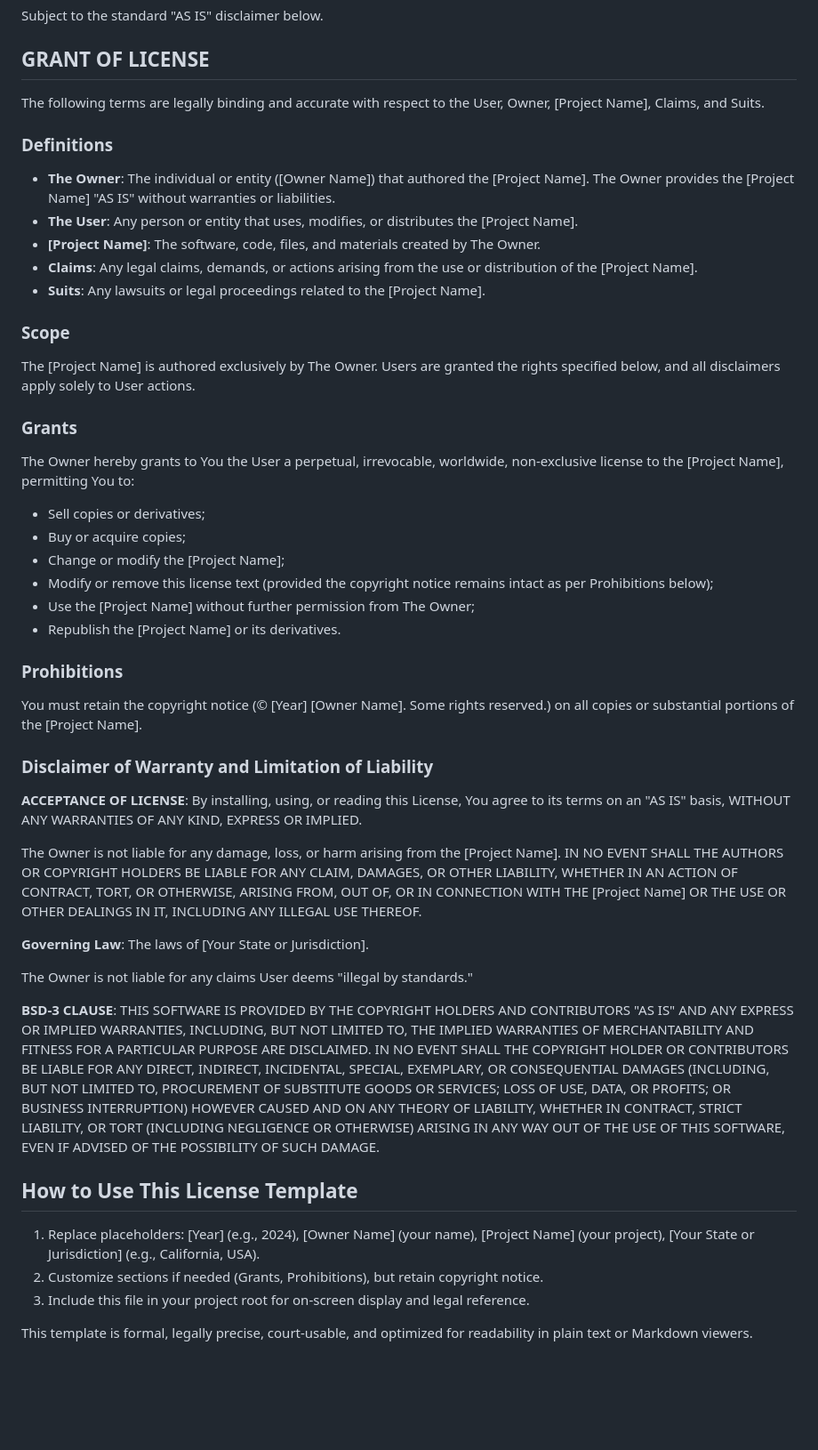
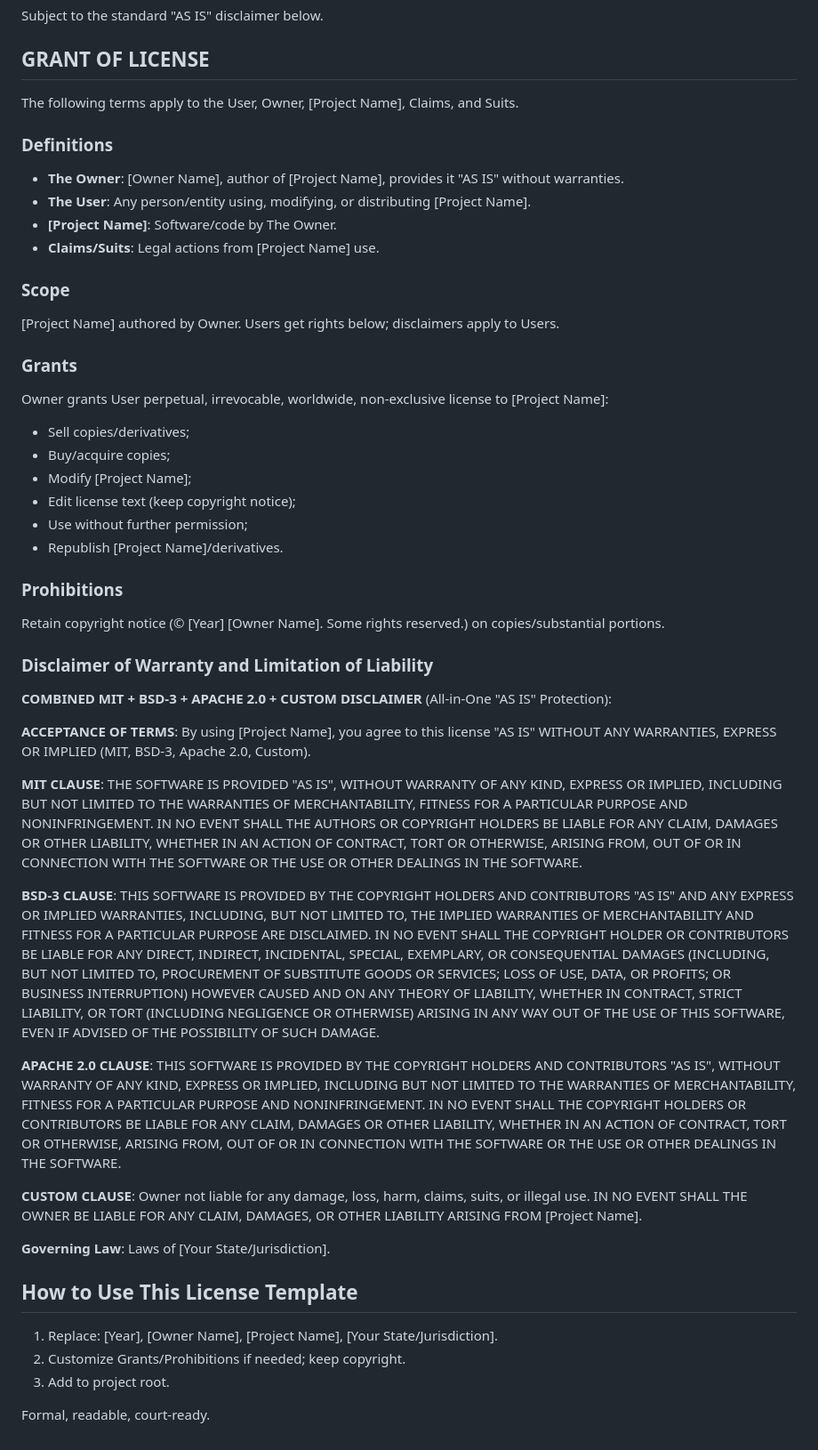
Before and after one commit to turtleboyagain120/License-testing, a Markdown page: Licensed.md, the part around the change. Shown at 89% size. Rendered like a GitHub page; blank space fills up the shorter version.

```diff
--- a/Licensed.md
+++ b/Licensed.md
@@ -6,51 +6,54 @@ Subject to the standard "AS IS" disclaimer below.
 
 ## GRANT OF LICENSE
 
-The following terms are legally binding and accurate with respect to the User, Owner, [Project Name], Claims, and Suits.
+The following terms apply to the User, Owner, [Project Name], Claims, and Suits.
 
 ### Definitions
 
-- **The Owner**: The individual or entity ([Owner Name]) that authored the [Project Name]. The Owner provides the [Project Name] "AS IS" without warranties or liabilities.
-- **The User**: Any person or entity that uses, modifies, or distributes the [Project Name].
-- **[Project Name]**: The software, code, files, and materials created by The Owner.
-- **Claims**: Any legal claims, demands, or actions arising from the use or distribution of the [Project Name].
-- **Suits**: Any lawsuits or legal proceedings related to the [Project Name].
+- **The Owner**: [Owner Name], author of [Project Name], provides it "AS IS" without warranties.
+- **The User**: Any person/entity using, modifying, or distributing [Project Name].
+- **[Project Name]**: Software/code by The Owner.
+- **Claims/Suits**: Legal actions from [Project Name] use.
 
 ### Scope
 
-The [Project Name] is authored exclusively by The Owner. Users are granted the rights specified below, and all disclaimers apply solely to User actions.
+[Project Name] authored by Owner. Users get rights below; disclaimers apply to Users.
 
 ### Grants
 
-The Owner hereby grants to You the User a perpetual, irrevocable, worldwide, non-exclusive license to the [Project Name], permitting You to:
+Owner grants User perpetual, irrevocable, worldwide, non-exclusive license to [Project Name]:
 
-- Sell copies or derivatives;
-- Buy or acquire copies;
-- Change or modify the [Project Name];
-- Modify or remove this license text (provided the copyright notice remains intact as per Prohibitions below);
-- Use the [Project Name] without further permission from The Owner;
-- Republish the [Project Name] or its derivatives.
+- Sell copies/derivatives;
+- Buy/acquire copies;
+- Modify [Project Name];
+- Edit license text (keep copyright notice);
+- Use without further permission;
+- Republish [Project Name]/derivatives.
 
 ### Prohibitions
 
-You must retain the copyright notice (© [Year] [Owner Name]. Some rights reserved.) on all copies or substantial portions of the [Project Name].
+Retain copyright notice (© [Year] [Owner Name]. Some rights reserved.) on copies/substantial portions.
 
 ### Disclaimer of Warranty and Limitation of Liability
 
-**ACCEPTANCE OF LICENSE**: By installing, using, or reading this License, You agree to its terms on an "AS IS" basis, WITHOUT ANY WARRANTIES OF ANY KIND, EXPRESS OR IMPLIED.
+**COMBINED MIT + BSD-3 + APACHE 2.0 + CUSTOM DISCLAIMER** (All-in-One "AS IS" Protection):
 
-The Owner is not liable for any damage, loss, or harm arising from the [Project Name]. IN NO EVENT SHALL THE AUTHORS OR COPYRIGHT HOLDERS BE LIABLE FOR ANY CLAIM, DAMAGES, OR OTHER LIABILITY, WHETHER IN AN ACTION OF CONTRACT, TORT, OR OTHERWISE, ARISING FROM, OUT OF, OR IN CONNECTION WITH THE [Project Name] OR THE USE OR OTHER DEALINGS IN IT, INCLUDING ANY ILLEGAL USE THEREOF.
+**ACCEPTANCE OF TERMS**: By using [Project Name], you agree to this license "AS IS" WITHOUT ANY WARRANTIES, EXPRESS OR IMPLIED (MIT, BSD-3, Apache 2.0, Custom).
 
-**Governing Law**: The laws of [Your State or Jurisdiction].
-
-The Owner is not liable for any claims User deems "illegal by standards."
+**MIT CLAUSE**: THE SOFTWARE IS PROVIDED "AS IS", WITHOUT WARRANTY OF ANY KIND, EXPRESS OR IMPLIED, INCLUDING BUT NOT LIMITED TO THE WARRANTIES OF MERCHANTABILITY, FITNESS FOR A PARTICULAR PURPOSE AND NONINFRINGEMENT. IN NO EVENT SHALL THE AUTHORS OR COPYRIGHT HOLDERS BE LIABLE FOR ANY CLAIM, DAMAGES OR OTHER LIABILITY, WHETHER IN AN ACTION OF CONTRACT, TORT OR OTHERWISE, ARISING FROM, OUT OF OR IN CONNECTION WITH THE SOFTWARE OR THE USE OR OTHER DEALINGS IN THE SOFTWARE.
 
 **BSD-3 CLAUSE**: THIS SOFTWARE IS PROVIDED BY THE COPYRIGHT HOLDERS AND CONTRIBUTORS "AS IS" AND ANY EXPRESS OR IMPLIED WARRANTIES, INCLUDING, BUT NOT LIMITED TO, THE IMPLIED WARRANTIES OF MERCHANTABILITY AND FITNESS FOR A PARTICULAR PURPOSE ARE DISCLAIMED. IN NO EVENT SHALL THE COPYRIGHT HOLDER OR CONTRIBUTORS BE LIABLE FOR ANY DIRECT, INDIRECT, INCIDENTAL, SPECIAL, EXEMPLARY, OR CONSEQUENTIAL DAMAGES (INCLUDING, BUT NOT LIMITED TO, PROCUREMENT OF SUBSTITUTE GOODS OR SERVICES; LOSS OF USE, DATA, OR PROFITS; OR BUSINESS INTERRUPTION) HOWEVER CAUSED AND ON ANY THEORY OF LIABILITY, WHETHER IN CONTRACT, STRICT LIABILITY, OR TORT (INCLUDING NEGLIGENCE OR OTHERWISE) ARISING IN ANY WAY OUT OF THE USE OF THIS SOFTWARE, EVEN IF ADVISED OF THE POSSIBILITY OF SUCH DAMAGE.
 
+**APACHE 2.0 CLAUSE**: THIS SOFTWARE IS PROVIDED BY THE COPYRIGHT HOLDERS AND CONTRIBUTORS "AS IS", WITHOUT WARRANTY OF ANY KIND, EXPRESS OR IMPLIED, INCLUDING BUT NOT LIMITED TO THE WARRANTIES OF MERCHANTABILITY, FITNESS FOR A PARTICULAR PURPOSE AND NONINFRINGEMENT. IN NO EVENT SHALL THE COPYRIGHT HOLDERS OR CONTRIBUTORS BE LIABLE FOR ANY CLAIM, DAMAGES OR OTHER LIABILITY, WHETHER IN AN ACTION OF CONTRACT, TORT OR OTHERWISE, ARISING FROM, OUT OF OR IN CONNECTION WITH THE SOFTWARE OR THE USE OR OTHER DEALINGS IN THE SOFTWARE.
+
+**CUSTOM CLAUSE**: Owner not liable for any damage, loss, harm, claims, suits, or illegal use. IN NO EVENT SHALL THE OWNER BE LIABLE FOR ANY CLAIM, DAMAGES, OR OTHER LIABILITY ARISING FROM [Project Name].
+
+**Governing Law**: Laws of [Your State/Jurisdiction].
+
 ## How to Use This License Template
 
-1. Replace placeholders: [Year] (e.g., 2024), [Owner Name] (your name), [Project Name] (your project), [Your State or Jurisdiction] (e.g., California, USA).
-2. Customize sections if needed (Grants, Prohibitions), but retain copyright notice.
-3. Include this file in your project root for on-screen display and legal reference.
+1. Replace: [Year], [Owner Name], [Project Name], [Your State/Jurisdiction].
+2. Customize Grants/Prohibitions if needed; keep copyright.
+3. Add to project root.
 
-This template is formal, legally precise, court-usable, and optimized for readability in plain text or Markdown viewers.
+Formal, readable, court-ready.
```
